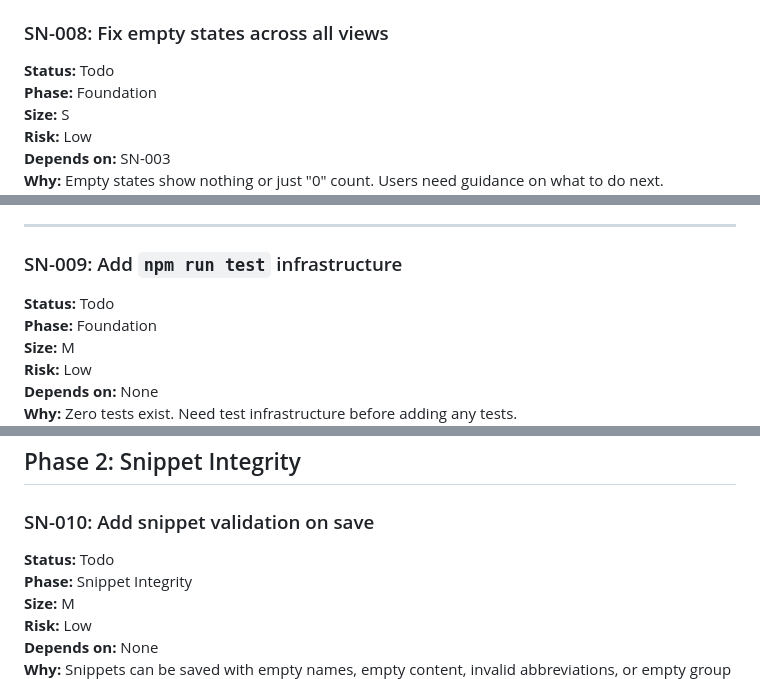
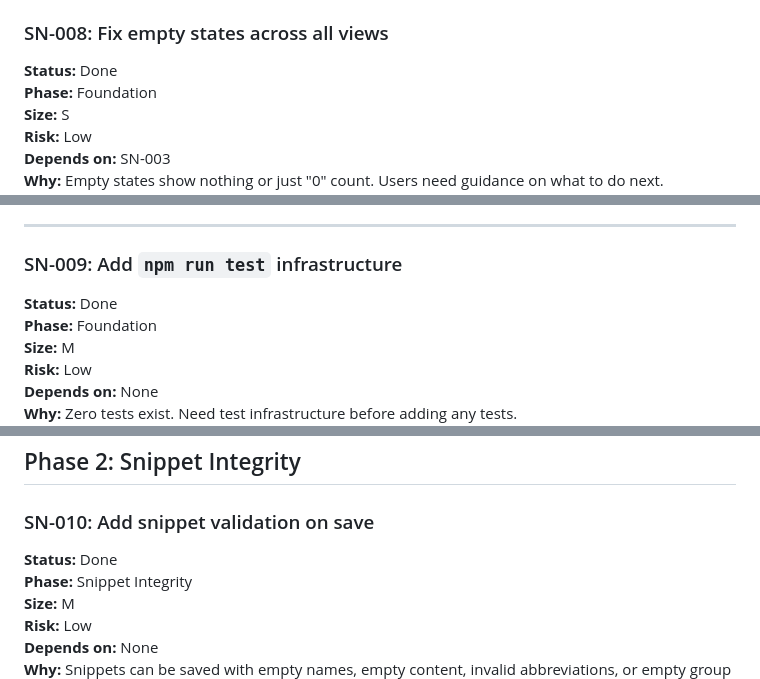
Before and after one commit to robertdevore/snips, a Markdown page: docs/SNIPS_HARDENING_CHECKLIST.md, 3 parts joined by grey strips. Drawn GitHub-style.

Commit message:
docs: update checklist — mark SN-008 through SN-024 as Done

```diff
--- a/docs/SNIPS_HARDENING_CHECKLIST.md
+++ b/docs/SNIPS_HARDENING_CHECKLIST.md
@@ -254,7 +254,7 @@ Create an `errors.js` module with error classification (network, db, validation,
 
 ### SN-008: Fix empty states across all views
 
-**Status:** Todo
+**Status:** Done
 **Phase:** Foundation
 **Size:** S
 **Risk:** Low
@@ -284,7 +284,7 @@ Make empty states visually distinct from loaded states. Use muted colors, center
 
 ### SN-009: Add `npm run test` infrastructure
 
-**Status:** Todo
+**Status:** Done
 **Phase:** Foundation
 **Size:** M
 **Risk:** Low
@@ -316,7 +316,7 @@ Use Vitest with `pool: 'forks'` to avoid Electron native module issues. `better-
 
 ### SN-010: Add snippet validation on save
 
-**Status:** Todo
+**Status:** Done
 **Phase:** Snippet Integrity
 **Size:** M
 **Risk:** Low
```
Also changed, not shown: other parts of docs/SNIPS_HARDENING_CHECKLIST.md (+10 -10 lines).
